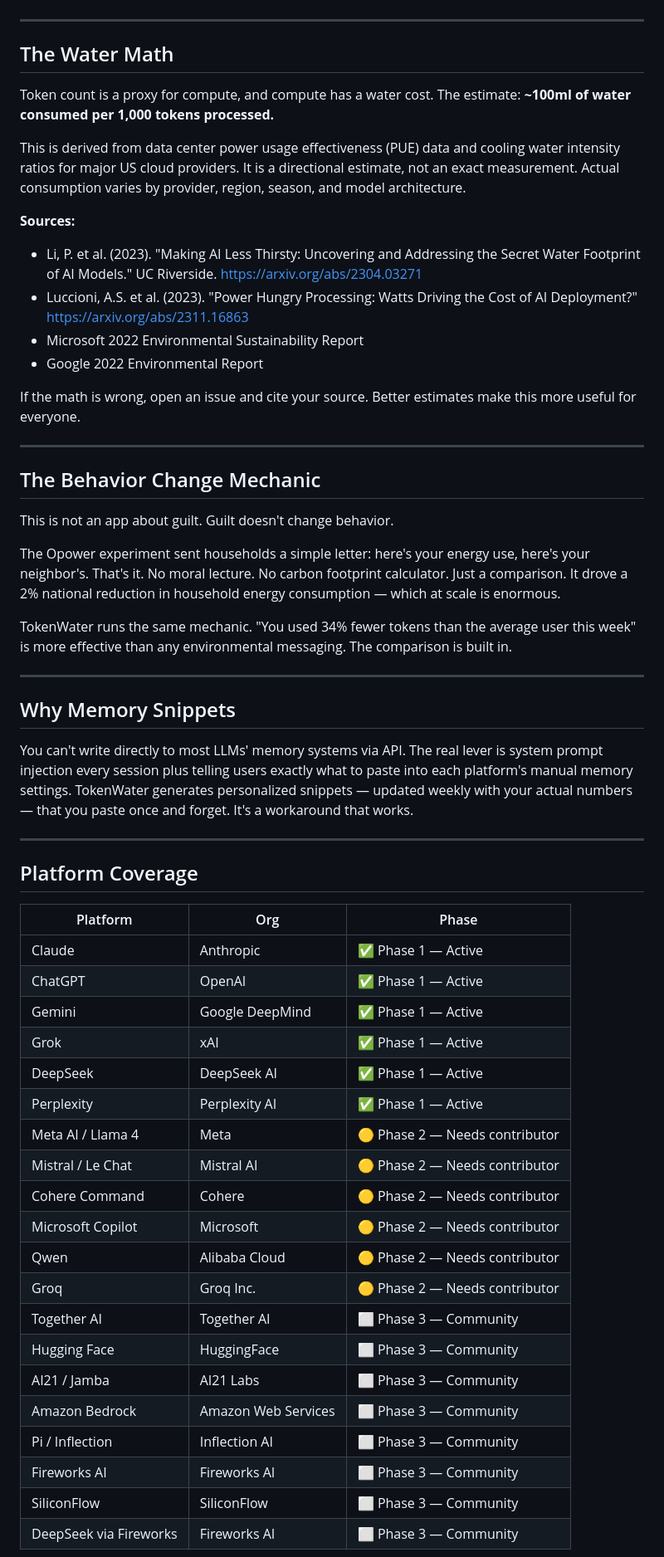
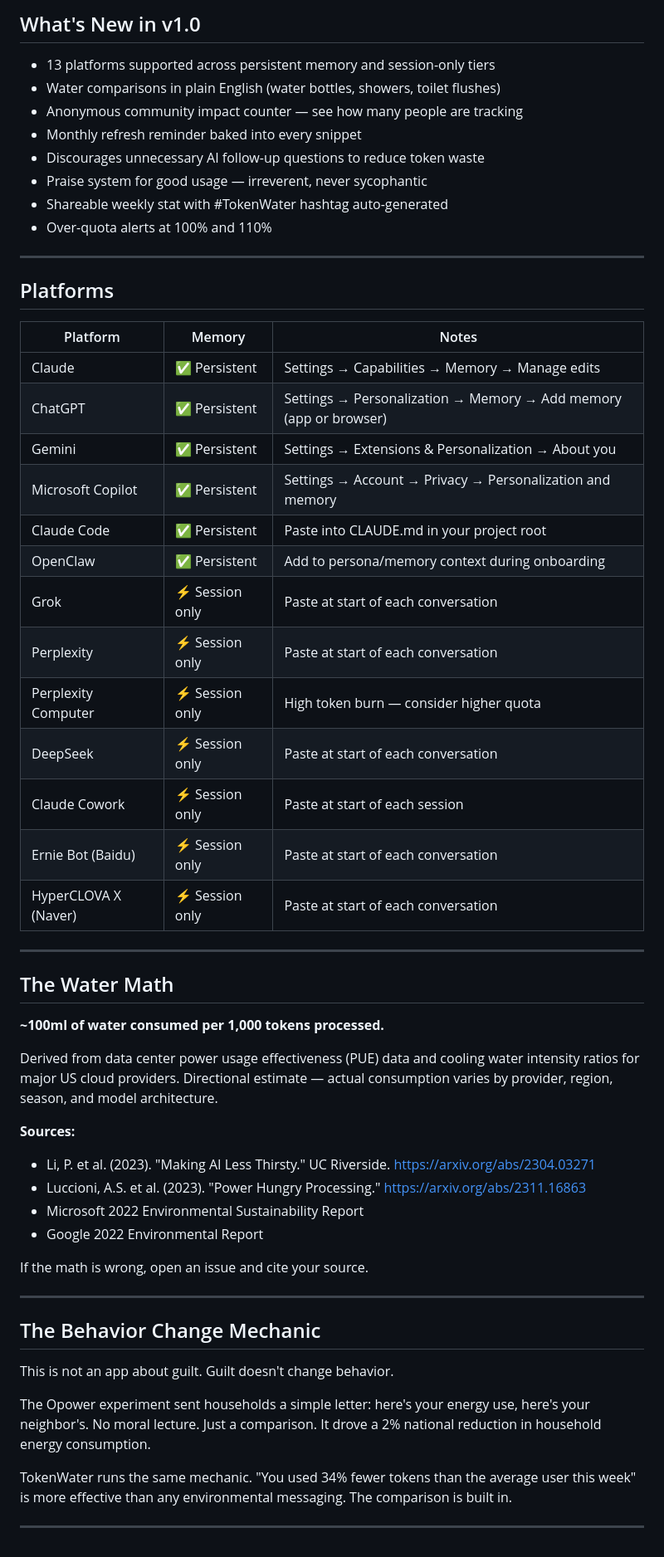
Before and after one commit to Lesterhau/tokenwater, a Markdown page: README.md, the part around one of its changes. Shown at 83% size. Drawn GitHub-style.

```diff
--- a/README.md
+++ b/README.md
@@ -23,19 +36,49 @@ TokenWater is the meter.
+## What's New in v1.0
+
+- 13 platforms supported across persistent memory and session-only tiers
+- Water comparisons in plain English (water bottles, showers, toilet flushes)
+- Anonymous community impact counter — see how many people are tracking
+- Monthly refresh reminder baked into every snippet
+- Discourages unnecessary AI follow-up questions to reduce token waste
+- Praise system for good usage — irreverent, never sycophantic
+- Shareable weekly stat with #TokenWater hashtag auto-generated
+- Over-quota alerts at 100% and 110%
+
+---
+
+## Platforms
+
+| Platform | Memory | Notes |
+|---|---|---|
+| Claude | ✅ Persistent | Settings → Capabilities → Memory → Manage edits |
+| ChatGPT | ✅ Persistent | Settings → Personalization → Memory → Add memory (app or browser) |
+| Gemini | ✅ Persistent | Settings → Extensions & Personalization → About you |
+| Microsoft Copilot | ✅ Persistent | Settings → Account → Privacy → Personalization and memory |
+| Claude Code | ✅ Persistent | Paste into CLAUDE.md in your project root |
+| OpenClaw | ✅ Persistent | Add to persona/memory context during onboarding |
+| Grok | ⚡ Session only | Paste at start of each conversation |
+| Perplexity | ⚡ Session only | Paste at start of each conversation |
+| Perplexity Computer | ⚡ Session only | High token burn — consider higher quota |
+| DeepSeek | ⚡ Session only | Paste at start of each conversation |
+| Claude Cowork | ⚡ Session only | Paste at start of each session |
+| Ernie Bot (Baidu) | ⚡ Session only | Paste at start of each conversation |
+| HyperCLOVA X (Naver) | ⚡ Session only | Paste at start of each conversation |
 
 ---
 
 ## The Water Math
 
-Token count is a proxy for compute, and compute has a water cost. The estimate: **~100ml of water consumed per 1,000 tokens processed.**
+**~100ml of water consumed per 1,000 tokens processed.**
 
-This is derived from data center power usage effectiveness (PUE) data and cooling water intensity ratios for major US cloud providers. It is a directional estimate, not an exact measurement. Actual consumption varies by provider, region, season, and model architecture.
+Derived from data center power usage effectiveness (PUE) data and cooling water intensity ratios for major US cloud providers. Directional estimate — actual consumption varies by provider, region, season, and model architecture.
 
 **Sources:**
-- Li, P. et al. (2023). "Making AI Less Thirsty: Uncovering and Addressing the Secret Water Footprint of AI Models." UC Riverside. https://arxiv.org/abs/2304.03271
-- Luccioni, A.S. et al. (2023). "Power Hungry Processing: Watts Driving the Cost of AI Deployment?" https://arxiv.org/abs/2311.16863
+- Li, P. et al. (2023). "Making AI Less Thirsty." UC Riverside. https://arxiv.org/abs/2304.03271
+- Luccioni, A.S. et al. (2023). "Power Hungry Processing." https://arxiv.org/abs/2311.16863
 - Microsoft 2022 Environmental Sustainability Report
 - Google 2022 Environmental Report
 
-If the math is wrong, open an issue and cite your source. Better estimates make this more useful for everyone.
+If the math is wrong, open an issue and cite your source.
 
 ---
 
@@ -43,40 +86,9 @@ If the math is wrong, open an issue and cite your source. Better estimates make
 
 This is not an app about guilt. Guilt doesn't change behavior.
 
-The Opower experiment sent households a simple letter: here's your energy use, here's your neighbor's. That's it. No moral lecture. No carbon footprint calculator. Just a comparison. It drove a 2% national reduction in household energy consumption — which at scale is enormous.
+The Opower experiment sent households a simple letter: here's your energy use, here's your neighbor's. No moral lecture. Just a comparison. It drove a 2% national reduction in household energy consumption.
 
 TokenWater runs the same mechanic. "You used 34% fewer tokens than the average user this week" is more effective than any environmental messaging. The comparison is built in.
 
 ---
 
-## Why Memory Snippets
-
-You can't write directly to most LLMs' memory systems via API. The real lever is system prompt injection every session plus telling users exactly what to paste into each platform's manual memory settings. TokenWater generates personalized snippets — updated weekly with your actual numbers — that you paste once and forget. It's a workaround that works.
-
----
-
-## Platform Coverage
-
-| Platform | Org | Phase |
-|---|---|---|
-| Claude | Anthropic | ✅ Phase 1 — Active |
-| ChatGPT | OpenAI | ✅ Phase 1 — Active |
-| Gemini | Google DeepMind | ✅ Phase 1 — Active |
-| Grok | xAI | ✅ Phase 1 — Active |
-| DeepSeek | DeepSeek AI | ✅ Phase 1 — Active |
-| Perplexity | Perplexity AI | ✅ Phase 1 — Active |
-| Meta AI / Llama 4 | Meta | 🟡 Phase 2 — Needs contributor |
-| Mistral / Le Chat | Mistral AI | 🟡 Phase 2 — Needs contributor |
-| Cohere Command | Cohere | 🟡 Phase 2 — Needs contributor |
-| Microsoft Copilot | Microsoft | 🟡 Phase 2 — Needs contributor |
-| Qwen | Alibaba Cloud | 🟡 Phase 2 — Needs contributor |
-| Groq | Groq Inc. | 🟡 Phase 2 — Needs contributor |
-| Together AI | Together AI | ⬜ Phase 3 — Community |
-| Hugging Face | HuggingFace | ⬜ Phase 3 — Community |
-| AI21 / Jamba | AI21 Labs | ⬜ Phase 3 — Community |
-| Amazon Bedrock | Amazon Web Services | ⬜ Phase 3 — Community |
-| Pi / Inflection | Inflection AI | ⬜ Phase 3 — Community |
-| Fireworks AI | Fireworks AI | ⬜ Phase 3 — Community |
-| SiliconFlow | SiliconFlow | ⬜ Phase 3 — Community |
-| DeepSeek via Fireworks | Fireworks AI | ⬜ Phase 3 — Community |
-
```
Also changed, not shown: other parts of README.md (+33 -54 lines).
